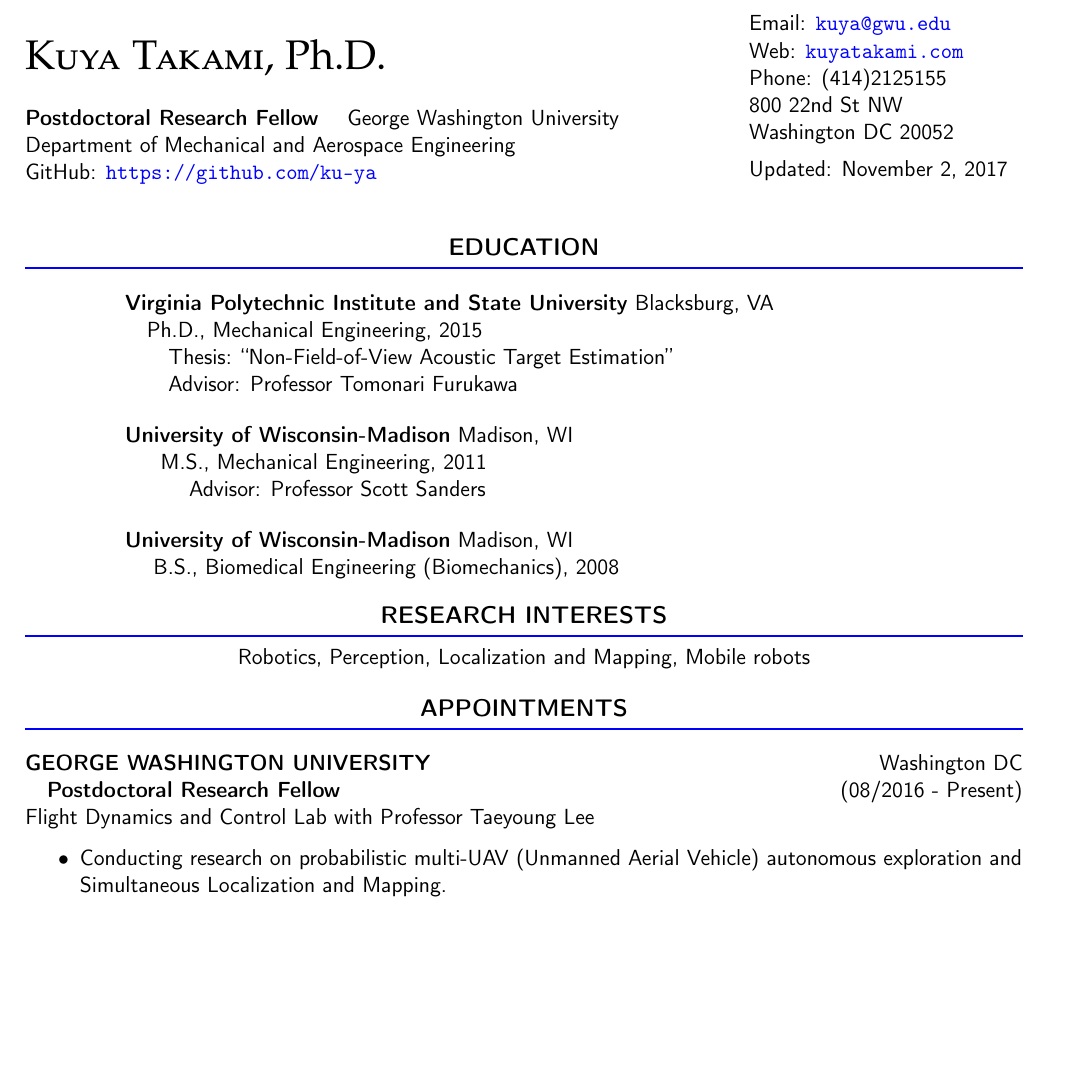
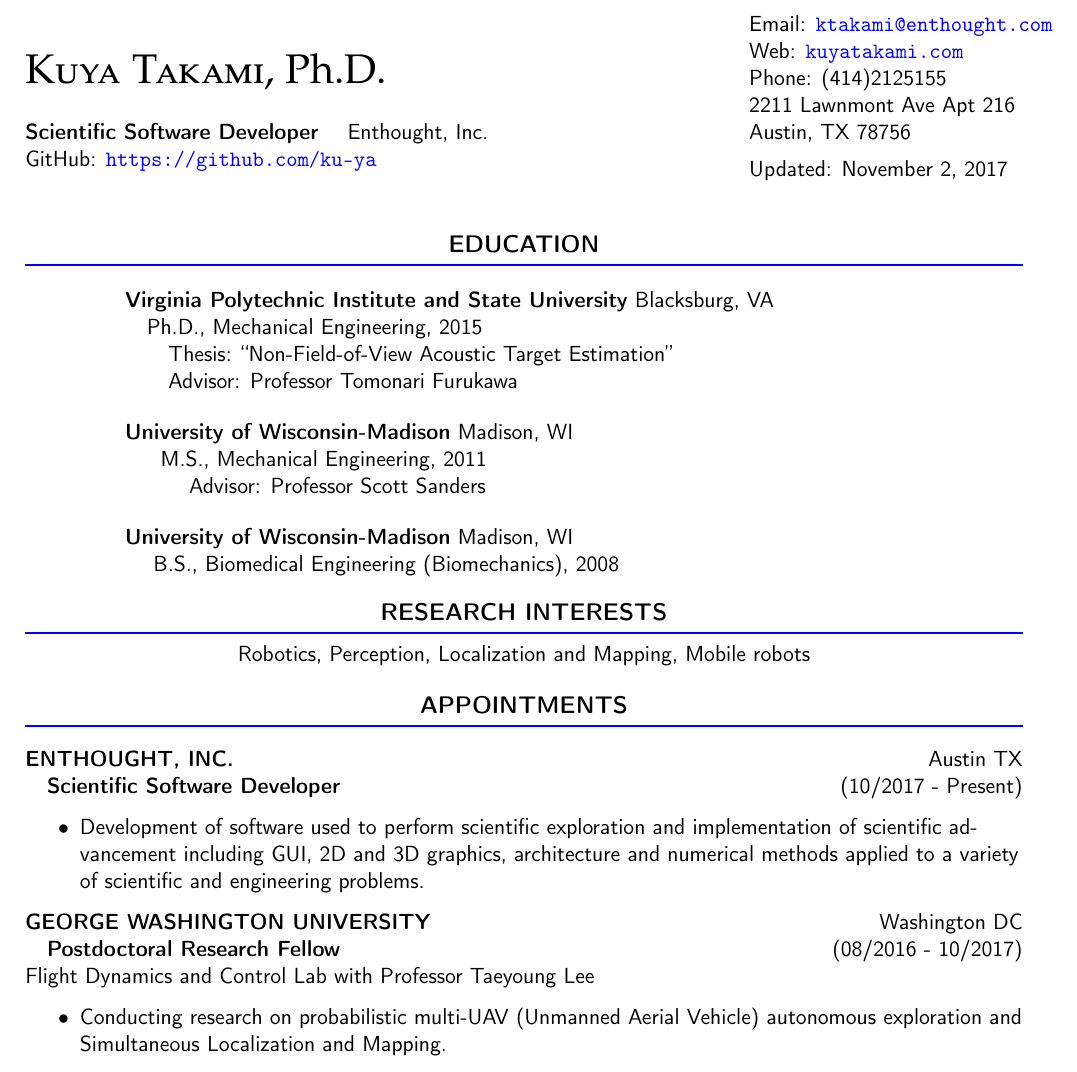
Before and after one commit to ku-ya/cv, a LaTeX CV (CV_KuyaTakami.tex): part of page 1 of 4, cut so that both start at the same text, the shorter picture padded with empty space. Compiled offline with pdfLaTeX.

Commit message:
new job added

```diff
--- a/CV_KuyaTakami.tex
+++ b/CV_KuyaTakami.tex
@@ -81,8 +81,7 @@
   {\vspace{1cm}\fontfamily{qpl}\selectfont \huge {\scshape Kuya Takami}, Ph.D.}\\
   %Email:  \href{mailto:kuya@vt.edu}{\tt kuya@vt.edu} \\
 \vspace{5mm}
-{\bf Postdoctoral Research Fellow} \quad George Washington University\\
-Department of Mechanical and Aerospace Engineering\\
+{\bf Scientific Software Developer} \quad Enthought, Inc.\\
   % Website:  \href{http://www.me.vt.edu/cms/people/kuya-takami}{\tt http://www.me.vt.edu/cms/people/kuya-takami} \\
   %\hspace{4mm}
   GitHub: \href{https://github.com/ku-ya}{\tt https://github.com/ku-ya}\\
@@ -93,13 +92,13 @@
   \hspace{2mm}
   \begin{minipage}{0.6\linewidth}
     \vspace{5mm}
-  	Email:  \href{mailto:kuya@gwu.edu}{\tt kuya@gwu.edu} \\
+  	Email:  \href{mailto:kuya@gwu.edu}{\tt ktakami@enthought.com} \\
   	Web:  \href{www.kuyatakami.com}{\tt kuyatakami.com} \\
     Phone:  (414)212\-5155\\
 
   %    Website:  \href{http://www.cmsvt.org/Kuya}{\tt http://www.cmsvt.org/Kuya} \\
-    800 22nd St NW\\
-    Washington DC 20052\\
+    2211 Lawnmont Ave Apt 216\\
+    Austin, TX 78756\\
     \vspace{5pt}
     Updated: \today
   \end{minipage}
@@ -132,8 +131,13 @@
 
   % \hrule
   \sect{appointments}
+   \MakeUppercase{\bf Enthought, Inc.}\hfill{Austin TX}\\
+  \quad {\bf Scientific Software Developer}\hfill {(10/2017 - Present)}\\
+  \begin{itemize}
+  	\item Development of software used to perform scientific exploration and implementation of scientific advancement including GUI, 2D and 3D graphics, architecture and numerical methods applied to a variety of scientific and engineering problems.
+  \end{itemize}
   \MakeUppercase{\bf George Washington University}\hfill{Washington DC}\\
-  \quad {\bf Postdoctoral Research Fellow}\hfill {(08/2016 - Present)}\\
+  \quad {\bf Postdoctoral Research Fellow}\hfill {(08/2016 - 10/2017)}\\
   Flight Dynamics and Control Lab with Professor Taeyoung Lee\\
   \begin{itemize}
     \item Conducting research on probabilistic multi-UAV (Unmanned Aerial Vehicle) autonomous exploration and Simultaneous Localization and Mapping.
```
Also changed, not shown: CV_KuyaTakami.pdf.
